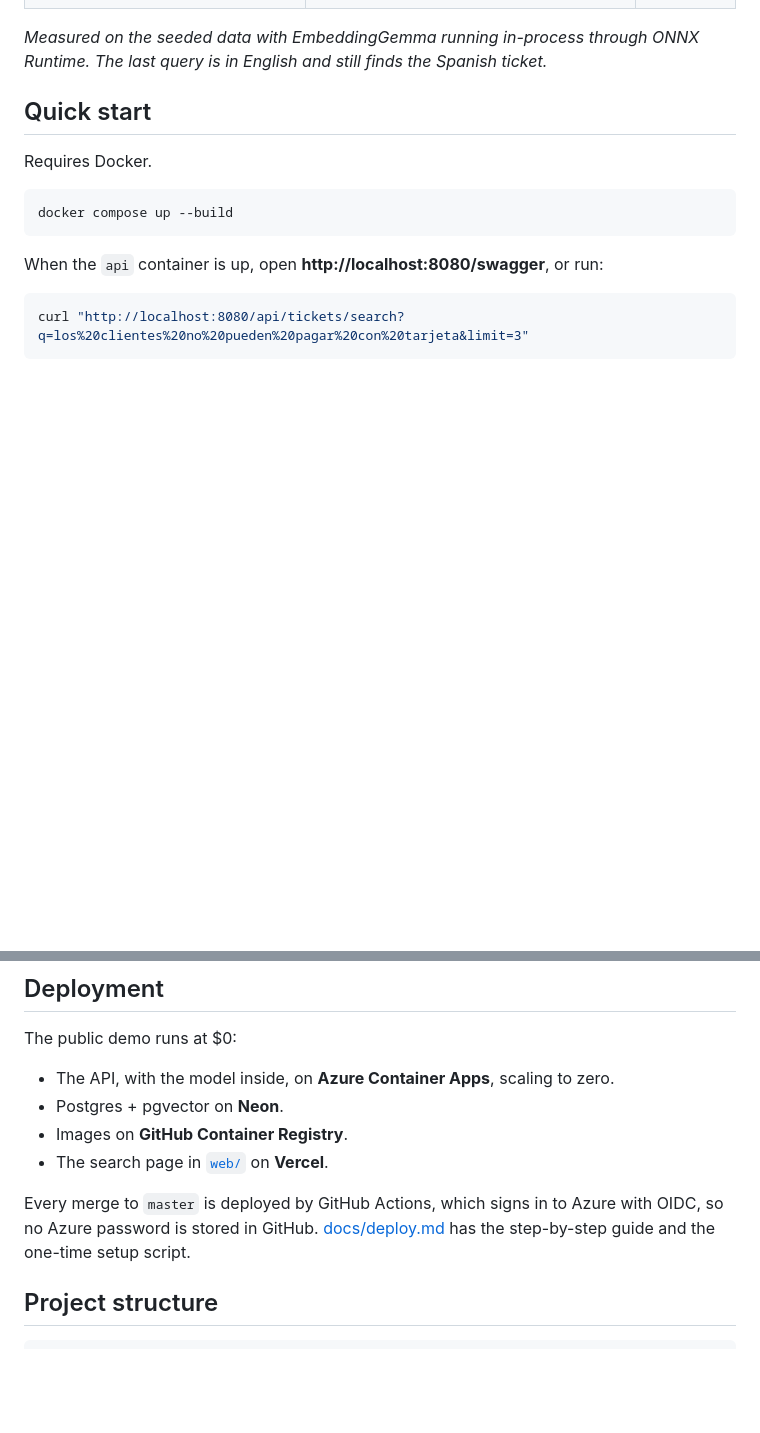
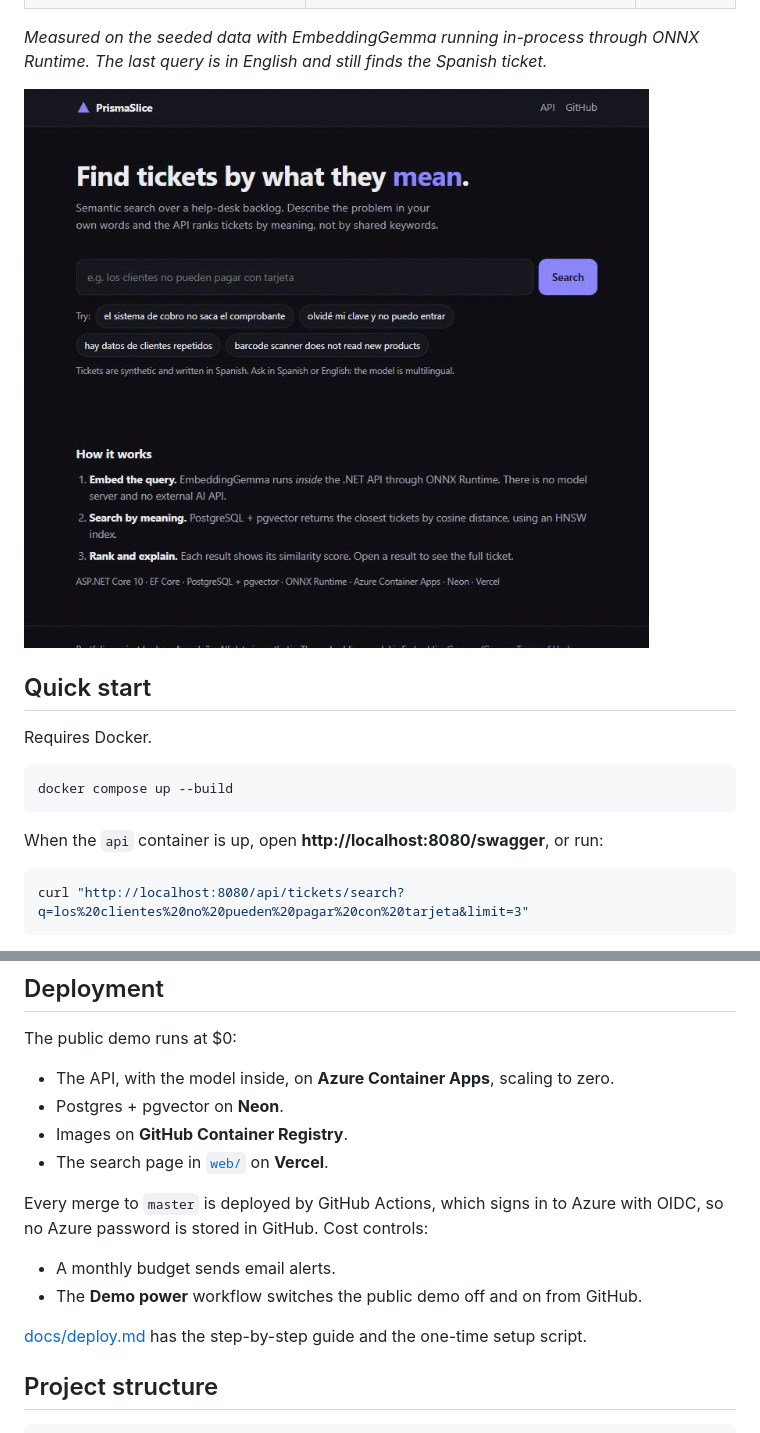
Before and after one commit to JuanAvendan/PrismaSlice, a Markdown page: README.md, 2 parts joined by grey strips. Rendered like a GitHub page; pictures changed too: docs/images/demo.gif (added); blank space fills up the shorter version.

Commit message:
docs: demo recording in the README and cost controls guide
Co-Authored-By: Claude Opus 5.5 <noreply@anthropic.com>

```diff
--- a/README.md
+++ b/README.md
@@ -17,6 +17,8 @@ Type what the problem *means* and get back the tickets that match. Finding them
 | "barcode scanner does not read new products" | El lector de código de barras no reconoce productos nuevos | 0.59 |
 
 *Measured on the seeded data with EmbeddingGemma running in-process through ONNX Runtime. The last query is in English and still finds the Spanish ticket.*
+
+![PrismaSlice search page: typing a query in Spanish, ranked results with similarity scores, an expanded ticket, and an English query matching a Spanish ticket](docs/images/demo.gif)
 
 ## Quick start
 
@@ -174,7 +176,12 @@ The public demo runs at $0:
 - Images on **GitHub Container Registry**.
 - The search page in [`web/`](web/) on **Vercel**.
 
-Every merge to `master` is deployed by GitHub Actions, which signs in to Azure with OIDC, so no Azure password is stored in GitHub. [docs/deploy.md](docs/deploy.md) has the step-by-step guide and the one-time setup script.
+Every merge to `master` is deployed by GitHub Actions, which signs in to Azure with OIDC, so no Azure password is stored in GitHub. Cost controls:
+
+- A monthly budget sends email alerts.
+- The **Demo power** workflow switches the public demo off and on from GitHub.
+
+[docs/deploy.md](docs/deploy.md) has the step-by-step guide and the one-time setup script.
 
 ## Project structure
 
```
Also changed, not shown: docs/deploy.md (+21 -3 lines).
